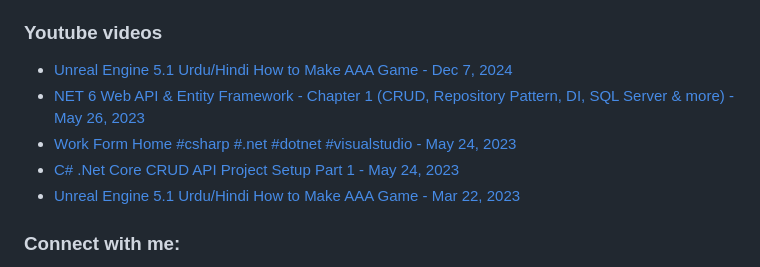
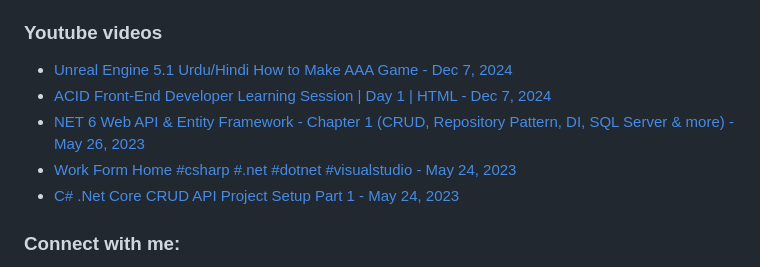
Before and after one commit to rizwan3d/rizwan3d, a Markdown page: README.md, the part around the change. GitHub-like rendering.

Commit message:
Updated with the latest blog posts

```diff
--- a/README.md
+++ b/README.md
@@ -37,11 +37,11 @@
 
 ### Youtube videos
 <!-- YOUTUBE:START -->
-- [Unreal Engine 5.1 Urdu/Hindi How to Make AAA Game - Dec 7, 2024](https://www.youtube.com/watch?v=u7Fp6qUojsg)
+- [Unreal Engine 5.1 Urdu/Hindi How to Make AAA Game - Dec 7, 2024](https://www.youtube.com/watch?v=W4Y--mVxLI4)
+- [ACID Front-End Developer Learning Session | Day 1 | HTML - Dec 7, 2024](https://www.youtube.com/watch?v=u7Fp6qUojsg)
 - [NET 6 Web API &amp; Entity Framework - Chapter 1 &lpar;CRUD, Repository Pattern, DI, SQL Server &amp; more&rpar; - May 26, 2023](https://www.youtube.com/watch?v=qIf2qtsdTHw)
 - [Work Form Home #csharp #.net #dotnet #visualstudio - May 24, 2023](https://www.youtube.com/watch?v=1lxaIDhs9iE)
-- [C# .Net Core CRUD API Project Setup Part 1 - May 24, 2023](https://www.youtube.com/watch?v=mhReLee0LQU)
-- [Unreal Engine 5.1 Urdu/Hindi How to Make AAA Game - Mar 22, 2023](https://www.youtube.com/watch?v=UMdd9psaU2I)<!-- YOUTUBE:END -->
+- [C# .Net Core CRUD API Project Setup Part 1 - May 24, 2023](https://www.youtube.com/watch?v=mhReLee0LQU)<!-- YOUTUBE:END -->
 
 
 <h3 align="left">Connect with me:</h3>
```
